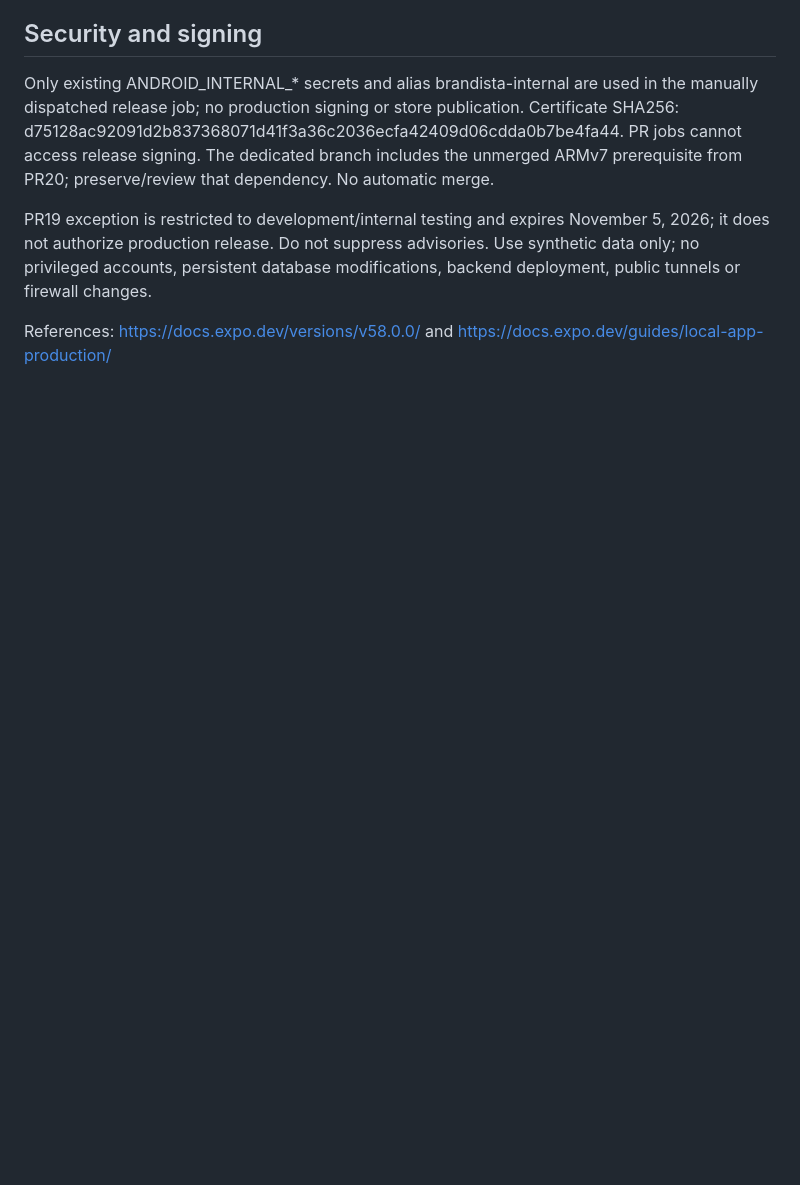
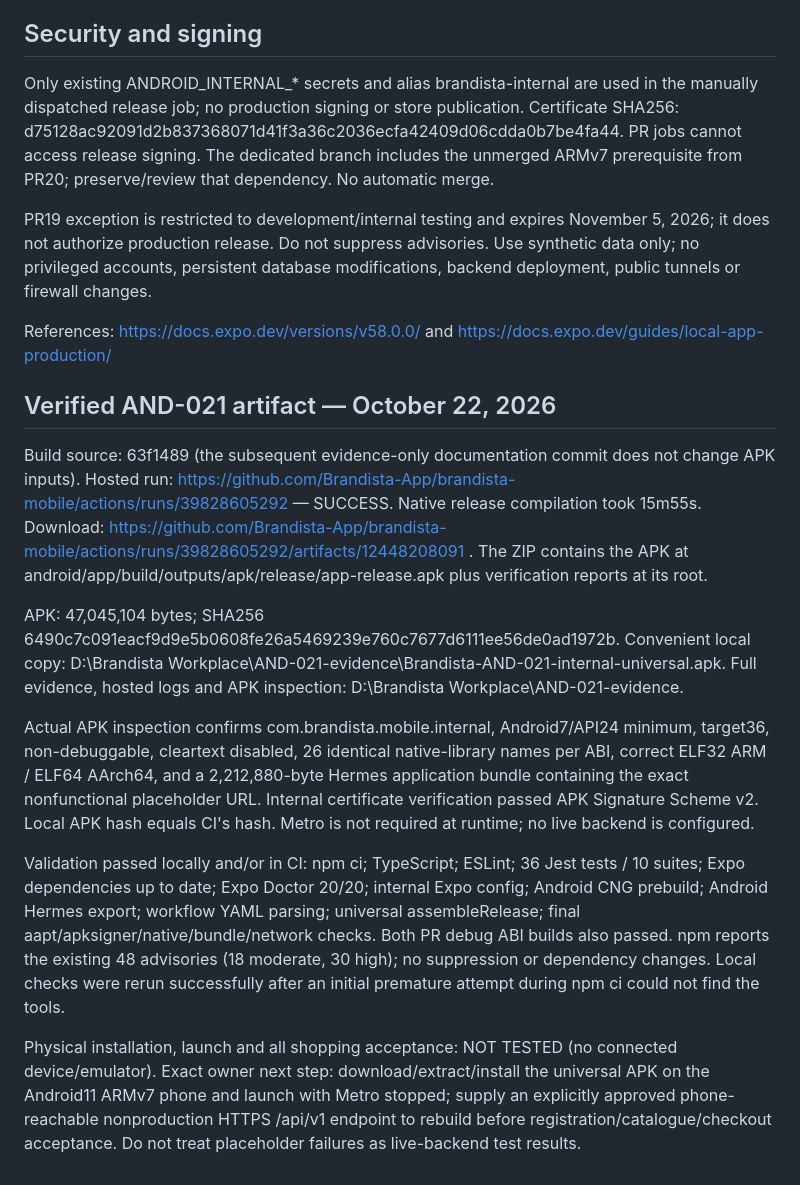
Before and after one commit to Brandista-App/brandista-mobile, a Markdown page: docs/mobile/ANDROID-STANDALONE-INTERNAL-TESTING.md, the part around the change. Drawn GitHub-style; blank space fills up the shorter version.

Commit message:
Record verified AND-021 universal APK and remaining acceptance gates

```diff
--- a/docs/mobile/ANDROID-STANDALONE-INTERNAL-TESTING.md
+++ b/docs/mobile/ANDROID-STANDALONE-INTERNAL-TESTING.md
@@ -35,3 +35,15 @@ Only existing ANDROID_INTERNAL_* secrets and alias brandista-internal are used i
 PR19 exception is restricted to development/internal testing and expires November 5, 2026; it does not authorize production release. Do not suppress advisories. Use synthetic data only; no privileged accounts, persistent database modifications, backend deployment, public tunnels or firewall changes.
 
 References: https://docs.expo.dev/versions/v58.0.0/ and https://docs.expo.dev/guides/local-app-production/
+
+## Verified AND-021 artifact — October 22, 2026
+
+Build source: 63f1489 (the subsequent evidence-only documentation commit does not change APK inputs). Hosted run: https://github.com/Brandista-App/brandista-mobile/actions/runs/39828605292 — SUCCESS. Native release compilation took 15m55s. Download: https://github.com/Brandista-App/brandista-mobile/actions/runs/39828605292/artifacts/12448208091 . The ZIP contains the APK at android/app/build/outputs/apk/release/app-release.apk plus verification reports at its root.
+
+APK: 47,045,104 bytes; SHA256 6490c7c091eacf9d9e5b0608fe26a5469239e760c7677d6111ee56de0ad1972b. Convenient local copy: D:\Brandista Workplace\AND-021-evidence\Brandista-AND-021-internal-universal.apk. Full evidence, hosted logs and APK inspection: D:\Brandista Workplace\AND-021-evidence.
+
+Actual APK inspection confirms com.brandista.mobile.internal, Android7/API24 minimum, target36, non-debuggable, cleartext disabled, 26 identical native-library names per ABI, correct ELF32 ARM / ELF64 AArch64, and a 2,212,880-byte Hermes application bundle containing the exact nonfunctional placeholder URL. Internal certificate verification passed APK Signature Scheme v2. Local APK hash equals CI's hash. Metro is not required at runtime; no live backend is configured.
+
+Validation passed locally and/or in CI: npm ci; TypeScript; ESLint; 36 Jest tests / 10 suites; Expo dependencies up to date; Expo Doctor 20/20; internal Expo config; Android CNG prebuild; Android Hermes export; workflow YAML parsing; universal assembleRelease; final aapt/apksigner/native/bundle/network checks. Both PR debug ABI builds also passed. npm reports the existing 48 advisories (18 moderate, 30 high); no suppression or dependency changes. Local checks were rerun successfully after an initial premature attempt during npm ci could not find the tools.
+
+Physical installation, launch and all shopping acceptance: NOT TESTED (no connected device/emulator). Exact owner next step: download/extract/install the universal APK on the Android11 ARMv7 phone and launch with Metro stopped; supply an explicitly approved phone-reachable nonproduction HTTPS /api/v1 endpoint to rebuild before registration/catalogue/checkout acceptance. Do not treat placeholder failures as live-backend test results.
```
